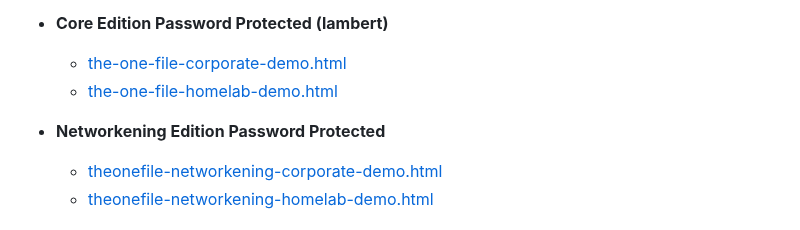
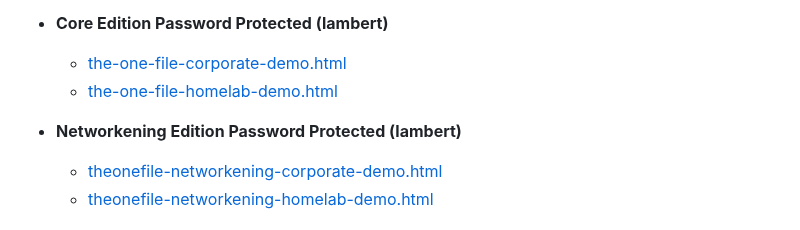
Before and after one commit to gelatinescreams/The-One-File, a Markdown page: README.md, the part around the change. Drawn GitHub-style.

Commit message:
fix typo
fix typo

```diff
--- a/README.md
+++ b/README.md
@@ -65,7 +65,7 @@ A fully self contained topology builder that runs anywhere as a single standalon
 * **Core Edition Password Protected (lambert)**
   * [the-one-file-corporate-demo.html](https://gelatinescreams.github.io/The-One-File/demos/password-protected/the-one-file-corporate-demo.html)
   * [the-one-file-homelab-demo.html](https://gelatinescreams.github.io/The-One-File/demos/password-protected/the-one-file-homelab-demo.html)
-* **Networkening Edition Password Protected**
+* **Networkening Edition Password Protected (lambert)**
   * [theonefile-networkening-corporate-demo.html](https://gelatinescreams.github.io/The-One-File/demos/password-protected/theonefile-networkening-corporate-demo.html)
   * [theonefile-networkening-homelab-demo.html](https://gelatinescreams.github.io/The-One-File/demos/password-protected/theonefile-networkening-homelab-demo.html)
 
```
